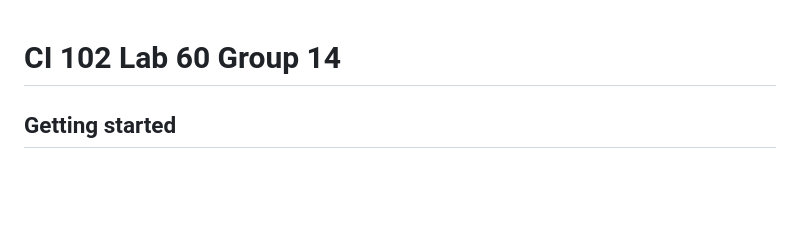
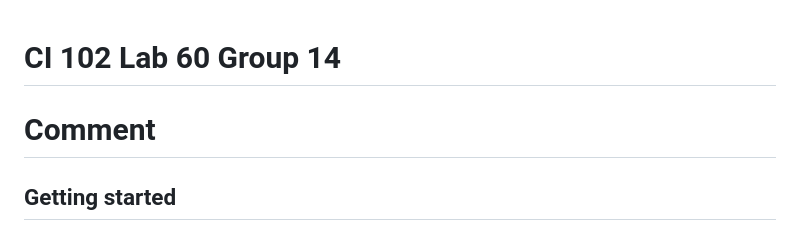
Before and after one commit to joshtrus/discover-Philly-Travel-Website, a Markdown page: README.md, the part around the change. Rendered like a GitHub page; blank space fills up the shorter version.

Commit message:
Sample message

```diff
--- a/README.md
+++ b/README.md
@@ -1,6 +1,6 @@
 # CI 102 Lab 60 Group 14
 
-
+# Comment
 
 ## Getting started
 
```
